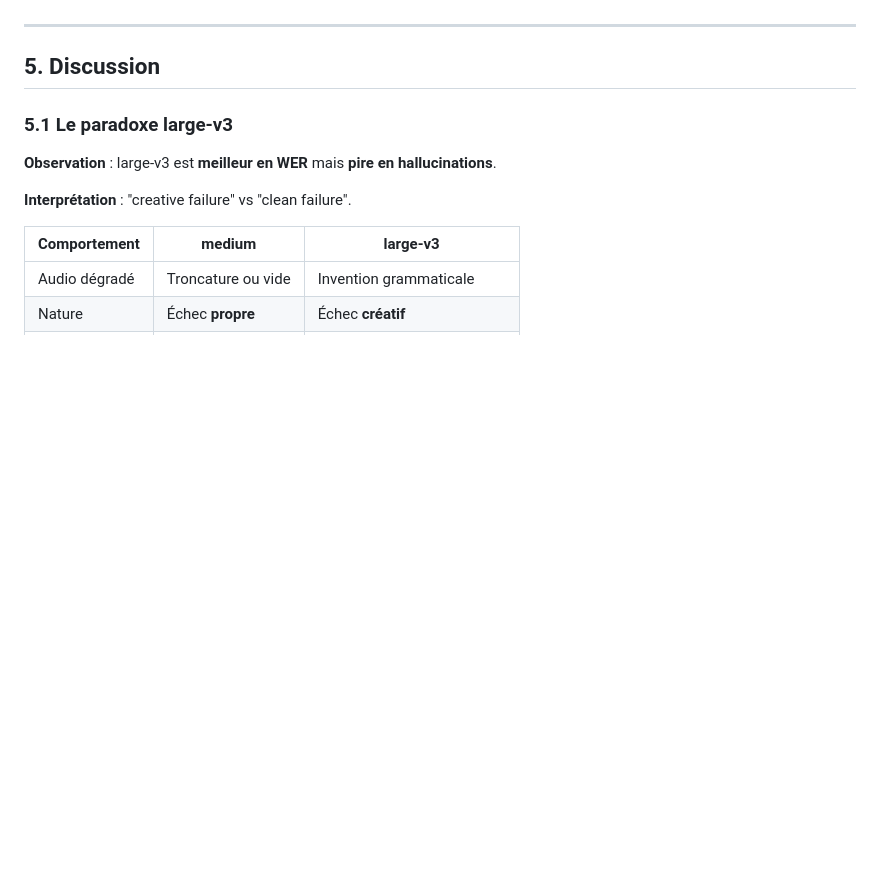
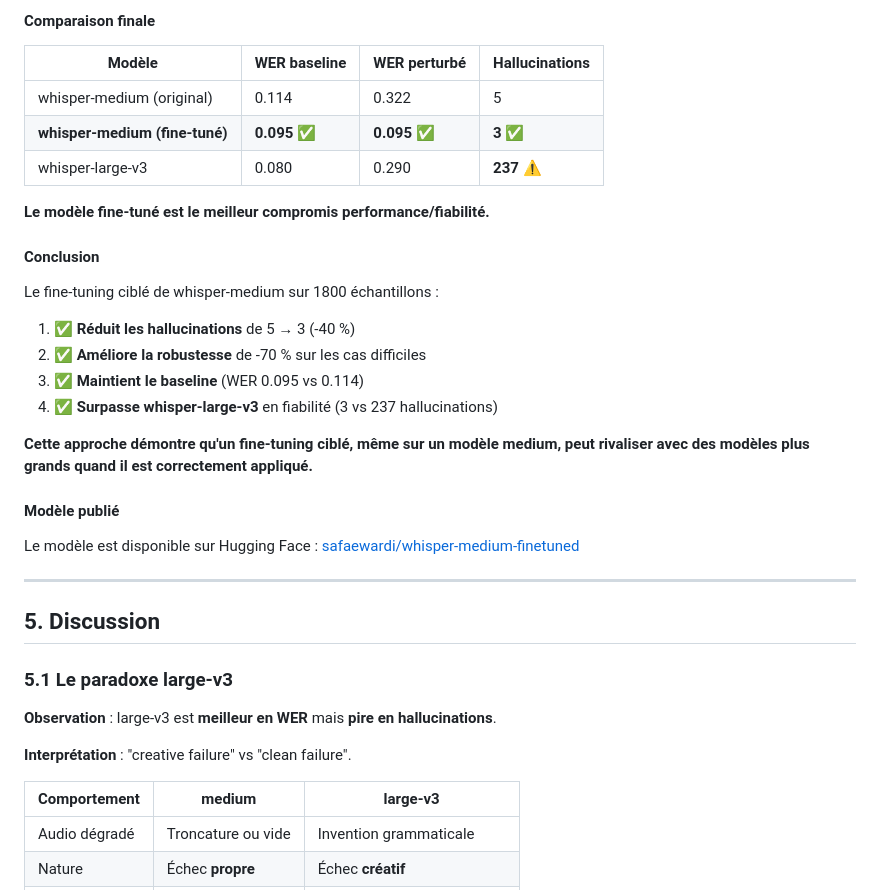
Before and after one commit to WardiSafae/speech-llm-robustness, a Markdown page: docs/rapport_final.md, the part around one of its changes. GitHub-like rendering; blank space fills up the shorter version.

```diff
--- a/docs/rapport_final.md
+++ b/docs/rapport_final.md
@@ -446,3 +511,31 @@ Exemples :
+#### Comparaison finale
+
+| Modèle | WER baseline | WER perturbé | Hallucinations |
+|--------|--------------|--------------|----------------|
+| whisper-medium (original) | 0.114 | 0.322 | 5 |
+| **whisper-medium (fine-tuné)** | **0.095** ✅ | **0.095** ✅ | **3** ✅ |
+| whisper-large-v3 | 0.080 | 0.290 | **237** ⚠️ |
+
+**Le modèle fine-tuné est le meilleur compromis performance/fiabilité.**
+
+#### Conclusion
+
+Le fine-tuning ciblé de whisper-medium sur 1800 échantillons :
+
+1. ✅ **Réduit les hallucinations** de 5 → 3 (-40 %)
+2. ✅ **Améliore la robustesse** de -70 % sur les cas difficiles
+3. ✅ **Maintient le baseline** (WER 0.095 vs 0.114)
+4. ✅ **Surpasse whisper-large-v3** en fiabilité (3 vs 237 hallucinations)
+
+**Cette approche démontre qu'un fine-tuning ciblé, même sur un modèle
+medium, peut rivaliser avec des modèles plus grands quand il est
+correctement appliqué.**
+
+#### Modèle publié
+
+Le modèle est disponible sur Hugging Face :
+[safaewardi/whisper-medium-finetuned](https://huggingface.co/safaewardi/whisper-medium-finetuned)
+
 ---
 
 ## 5. Discussion
```
Also changed, not shown: other parts of docs/rapport_final.md (+65 -0 lines), docs/hallucination_paradox.md (+83 -0 lines).
